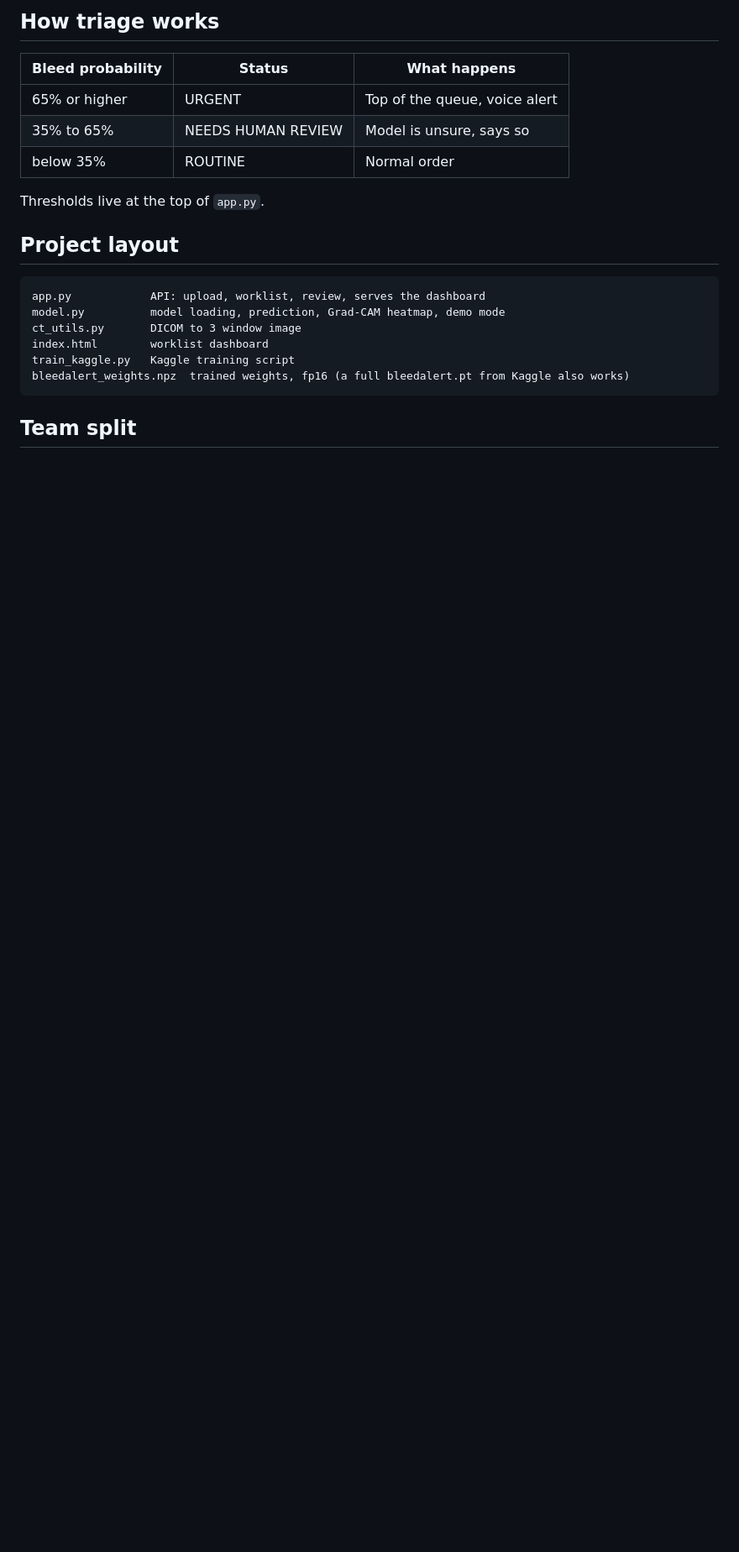
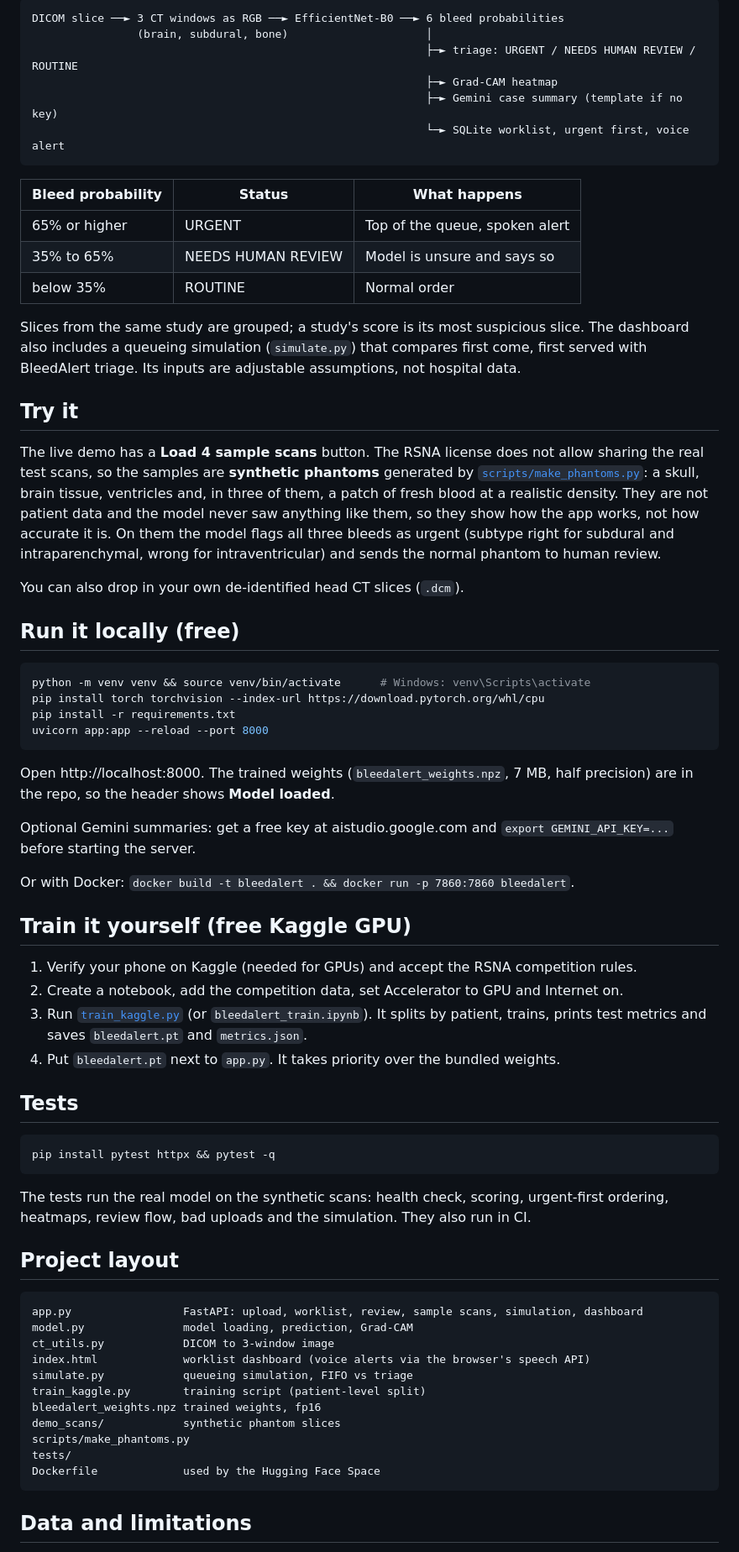
Before and after one commit to surya0901/bleedalert, a Markdown page: README.md, the part around one of its changes. Shown at 84% size. Drawn GitHub-style; blank space fills up the shorter version.

````diff
--- a/README.md
+++ b/README.md
@@ -73,25 +34,83 @@ export GEMINI_API_KEY=your_key_here     # Windows: set GEMINI_API_KEY=your_key_h
 ```
-
-## How triage works
+DICOM slice ──► 3 CT windows as RGB ──► EfficientNet-B0 ──► 6 bleed probabilities
+                (brain, subdural, bone)                     │
+                                                            ├─► triage: URGENT / NEEDS HUMAN REVIEW / ROUTINE
+                                                            ├─► Grad-CAM heatmap
+                                                            ├─► Gemini case summary (template if no key)
+                                                            └─► SQLite worklist, urgent first, voice alert
+```
 
 | Bleed probability | Status | What happens |
 |---|---|---|
-| 65% or higher | URGENT | Top of the queue, voice alert |
-| 35% to 65% | NEEDS HUMAN REVIEW | Model is unsure, says so |
+| 65% or higher | URGENT | Top of the queue, spoken alert |
+| 35% to 65% | NEEDS HUMAN REVIEW | Model is unsure and says so |
 | below 35% | ROUTINE | Normal order |
 
-Thresholds live at the top of `app.py`.
+Slices from the same study are grouped; a study's score is its most suspicious slice.
+The dashboard also includes a queueing simulation (`simulate.py`) that compares first come,
+first served with BleedAlert triage. Its inputs are adjustable assumptions, not hospital data.
+
+## Try it
+
+The live demo has a **Load 4 sample scans** button. The RSNA license does not allow sharing
+the real test scans, so the samples are **synthetic phantoms** generated by
+[`scripts/make_phantoms.py`](scripts/make_phantoms.py): a skull, brain tissue, ventricles and,
+in three of them, a patch of fresh blood at a realistic density. They are not patient data and
+the model never saw anything like them, so they show how the app works, not how accurate it is.
+On them the model flags all three bleeds as urgent (subtype right for subdural and
+intraparenchymal, wrong for intraventricular) and sends the normal phantom to human review.
+
+You can also drop in your own de-identified head CT slices (`.dcm`).
+
+## Run it locally (free)
+
+```bash
+python -m venv venv && source venv/bin/activate      # Windows: venv\Scripts\activate
+pip install torch torchvision --index-url https://download.pytorch.org/whl/cpu
+pip install -r requirements.txt
+uvicorn app:app --reload --port 8000
+```
+
+Open http://localhost:8000. The trained weights (`bleedalert_weights.npz`, 7 MB, half precision)
+are in the repo, so the header shows **Model loaded**.
+
+Optional Gemini summaries: get a free key at aistudio.google.com and `export GEMINI_API_KEY=...`
+before starting the server.
+
+Or with Docker: `docker build -t bleedalert . && docker run -p 7860:7860 bleedalert`.
+
+## Train it yourself (free Kaggle GPU)
+
+1. Verify your phone on Kaggle (needed for GPUs) and accept the RSNA competition rules.
+2. Create a notebook, add the competition data, set Accelerator to GPU and Internet on.
+3. Run [`train_kaggle.py`](train_kaggle.py) (or `bleedalert_train.ipynb`). It splits by patient,
+   trains, prints test metrics and saves `bleedalert.pt` and `metrics.json`.
+4. Put `bleedalert.pt` next to `app.py`. It takes priority over the bundled weights.
+
+## Tests
+
+```bash
+pip install pytest httpx && pytest -q
+```
+
+The tests run the real model on the synthetic scans: health check, scoring, urgent-first
+ordering, heatmaps, review flow, bad uploads and the simulation. They also run in CI.
 
 ## Project layout
 
 ```
-app.py            API: upload, worklist, review, serves the dashboard
-model.py          model loading, prediction, Grad-CAM heatmap, demo mode
-ct_utils.py       DICOM to 3 window image
-index.html        worklist dashboard
-train_kaggle.py   Kaggle training script
-bleedalert_weights.npz  trained weights, fp16 (a full bleedalert.pt from Kaggle also works)
+app.py                 FastAPI: upload, worklist, review, sample scans, simulation, dashboard
+model.py               model loading, prediction, Grad-CAM
+ct_utils.py            DICOM to 3-window image
+index.html             worklist dashboard (voice alerts via the browser's speech API)
+simulate.py            queueing simulation, FIFO vs triage
+train_kaggle.py        training script (patient-level split)
+bleedalert_weights.npz trained weights, fp16
+demo_scans/            synthetic phantom slices
+scripts/make_phantoms.py
+tests/
+Dockerfile             used by the Hugging Face Space
 ```
 
-## Team split
+## Data and limitations
 
````
Also changed, not shown: other parts of README.md (+23 -62 lines), docs/screenshot.png (added), 13 other files.
